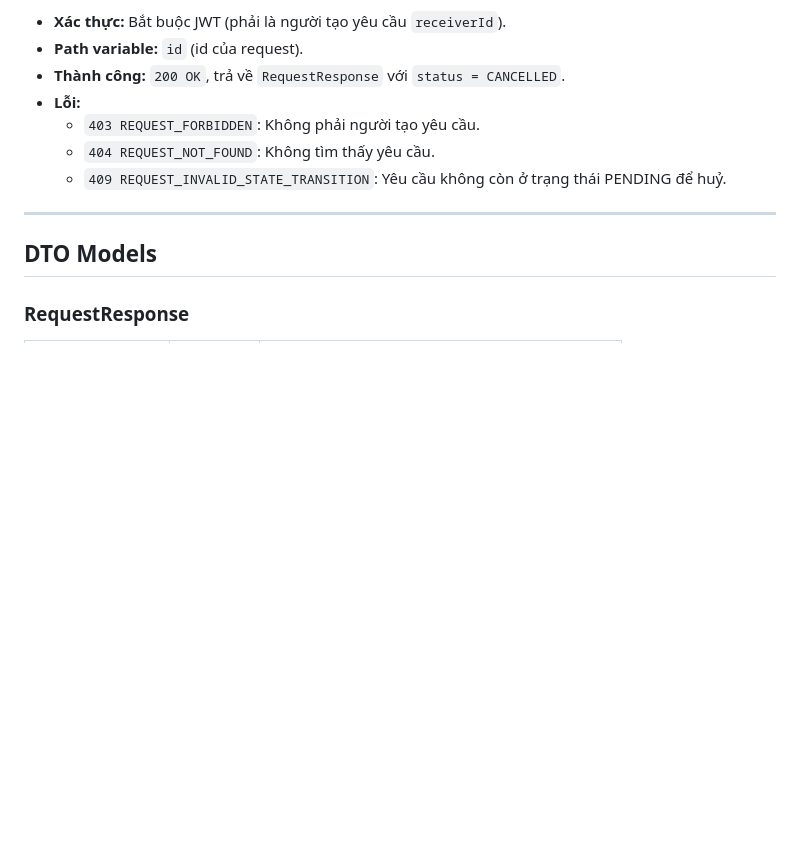
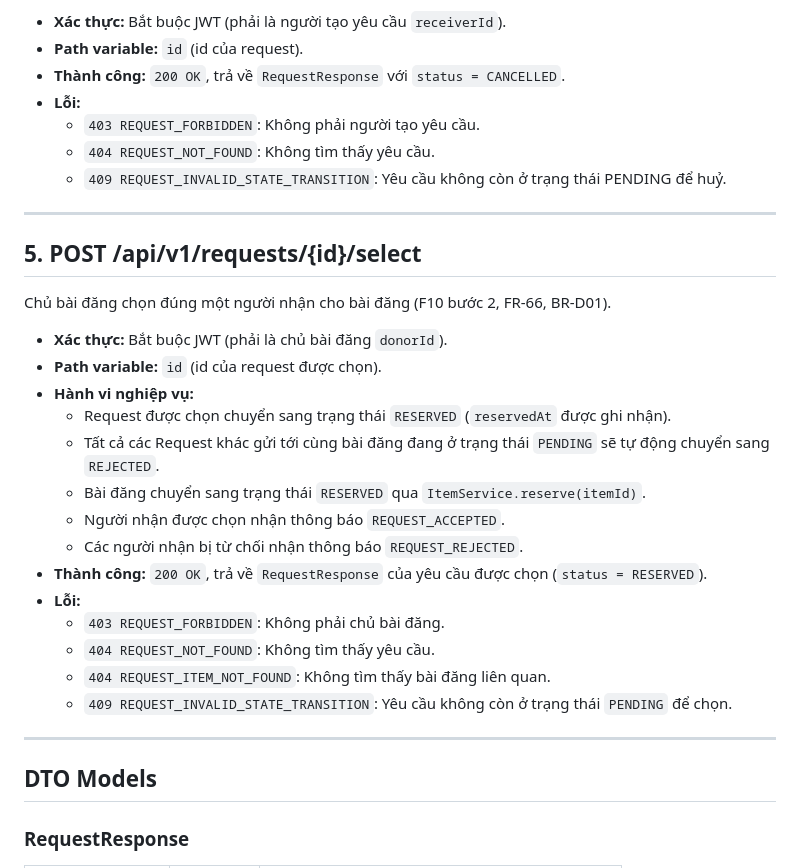
Before and after one commit to arisdo-29/swp391_shareloop_team1_fa26, a Markdown page: docs/api/request.md, the part around the change. Rendered like a GitHub page; blank space fills up the shorter version.

Commit message:
docs(request): document select endpoint in api contract

```diff
--- a/docs/api/request.md
+++ b/docs/api/request.md
@@ -84,6 +84,27 @@ Người gửi tự huỷ yêu cầu khi yêu cầu còn ở trạng thái `PEND
 
 ---
 
+## 5. POST /api/v1/requests/{id}/select
+
+Chủ bài đăng chọn đúng một người nhận cho bài đăng (F10 bước 2, FR-66, BR-D01).
+
+- **Xác thực:** Bắt buộc JWT (phải là chủ bài đăng `donorId`).
+- **Path variable:** `id` (id của request được chọn).
+- **Hành vi nghiệp vụ:**
+  - Request được chọn chuyển sang trạng thái `RESERVED` (`reservedAt` được ghi nhận).
+  - Tất cả các Request khác gửi tới cùng bài đăng đang ở trạng thái `PENDING` sẽ tự động chuyển sang `REJECTED`.
+  - Bài đăng chuyển sang trạng thái `RESERVED` qua `ItemService.reserve(itemId)`.
+  - Người nhận được chọn nhận thông báo `REQUEST_ACCEPTED`.
+  - Các người nhận bị từ chối nhận thông báo `REQUEST_REJECTED`.
+- **Thành công:** `200 OK`, trả về `RequestResponse` của yêu cầu được chọn (`status = RESERVED`).
+- **Lỗi:**
+  - `403 REQUEST_FORBIDDEN`: Không phải chủ bài đăng.
+  - `404 REQUEST_NOT_FOUND`: Không tìm thấy yêu cầu.
+  - `404 REQUEST_ITEM_NOT_FOUND`: Không tìm thấy bài đăng liên quan.
+  - `409 REQUEST_INVALID_STATE_TRANSITION`: Yêu cầu không còn ở trạng thái `PENDING` để chọn.
+
+---
+
 ## DTO Models
 
 ### RequestResponse
```
